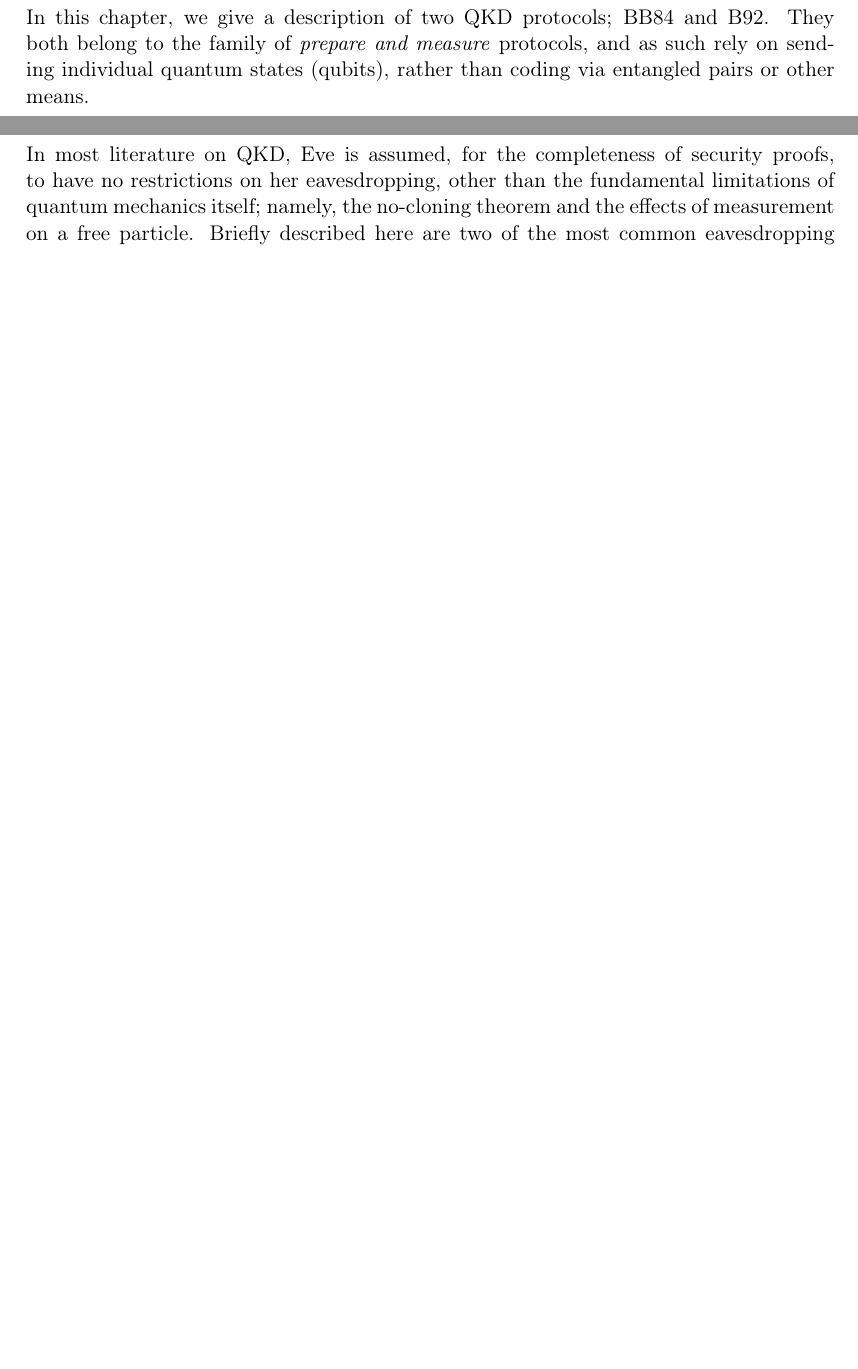
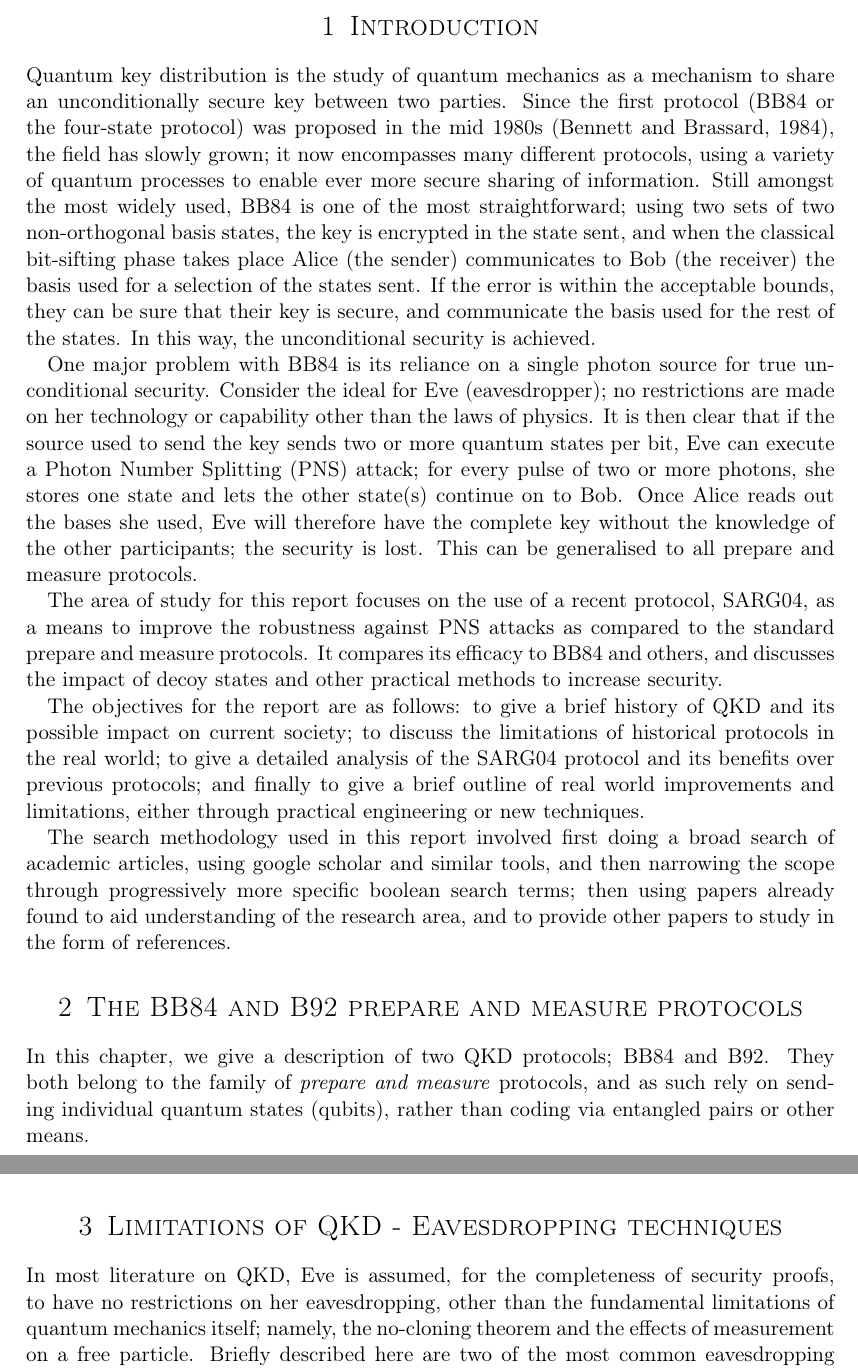
Before and after one commit to will-ockmore/final-project-report, a LaTeX document (EMA.tex): two parts of pages 2 and 4 of 9 before the commit and two parts of pages 2 and 4 of 10 after it, joined at a grey line, cut at the place of the change, the shorter picture padded with empty space. Compiled offline with pdfLaTeX.

Commit message:
introduction

```diff
--- a/EMA.tex
+++ b/EMA.tex
@@ -103,8 +104,44 @@
 \tableofcontents
 
 %----------------------------------------------------------------------------------------
-%	PROBLEM 1
+%	INTRODUCTION
 %----------------------------------------------------------------------------------------
+
+\section{Introduction}
+
+Quantum key distribution is the study of quantum mechanics
+as a mechanism to share an unconditionally secure key between two parties. Since the first
+protocol (BB84 or the four-state protocol) was proposed in the mid 1980s \citep{BB84},
+the field has slowly grown; it now encompasses many different
+protocols, using a variety of quantum processes to enable ever more secure
+sharing of information. Still amongst the most widely
+used, BB84 is one of the most straightforward; using two sets of two non-orthogonal basis states,
+the key is encrypted in the state sent, and when the classical bit-sifting phase
+takes place Alice (the sender) communicates to Bob (the receiver) the basis used for a selection
+of the states sent. If the error is within the acceptable bounds, they can be sure that
+their key is secure, and communicate the basis used for the rest of the states. In this
+way, the unconditional security is achieved.
+
+One major problem with BB84 is its reliance on a single photon source for true unconditional security.
+Consider the ideal for Eve (eavesdropper); no restrictions are made on her technology or capability other
+than the laws of physics. It is then clear that if the source used to send the key sends two or more quantum
+states per bit, Eve can execute a Photon Number Splitting (PNS) attack; for every pulse of two or more photons,
+she stores one state and lets the other state(s) continue on to Bob. Once Alice reads out the bases she used, Eve
+will therefore have the complete key without the knowledge of the other participants; the security is lost. This
+can be generalised to all prepare and measure protocols.
+
+The area of study for this report focuses on the use of a recent protocol, SARG04, as a means to improve the
+robustness against PNS attacks as compared to the standard prepare and measure protocols. It compares its efficacy
+to BB84 and others, and discusses the impact of decoy states and other practical methods to increase security.
+
+The objectives for the report are as follows: to give a brief history of QKD and its possible impact on current
+society; to discuss the limitations of historical protocols in the real world; to give a detailed analysis of the
+SARG04 protocol and its benefits over previous protocols; and finally to give a brief outline of real world improvements
+and limitations, either through practical engineering or new techniques.
+
+The search methodology used in this report involved first doing a broad search of academic articles, using google scholar and similar
+tools, and then narrowing the scope through progressively more specific boolean search terms; then using papers already found to aid understanding
+of the research area, and to provide other papers to study in the form of references.
 
 \section{The BB84 and B92 prepare and measure protocols}
 
```
Also changed, not shown: EMA.pdf, EMA.tex (1 more changed lines), 6 other files.
